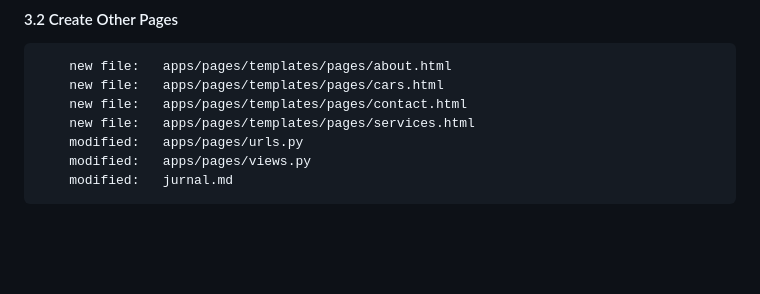
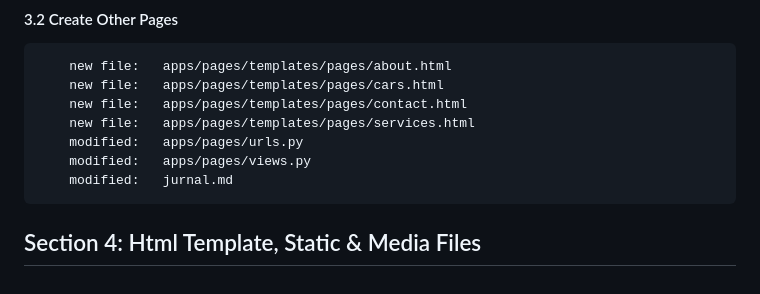
Before and after one commit to ingskillsetstraining/dj-car-zone, a Markdown page: jurnal.md, the part around the change. Rendered like a GitHub page; blank space fills up the shorter version.

Commit message:
---Section 4: Html Template, Static & Media Files---

```diff
--- a/jurnal.md
+++ b/jurnal.md
@@ -143,3 +143,6 @@
         modified:   apps/pages/urls.py
         modified:   apps/pages/views.py
         modified:   jurnal.md
+
+
+## Section 4: Html Template, Static & Media Files
```
